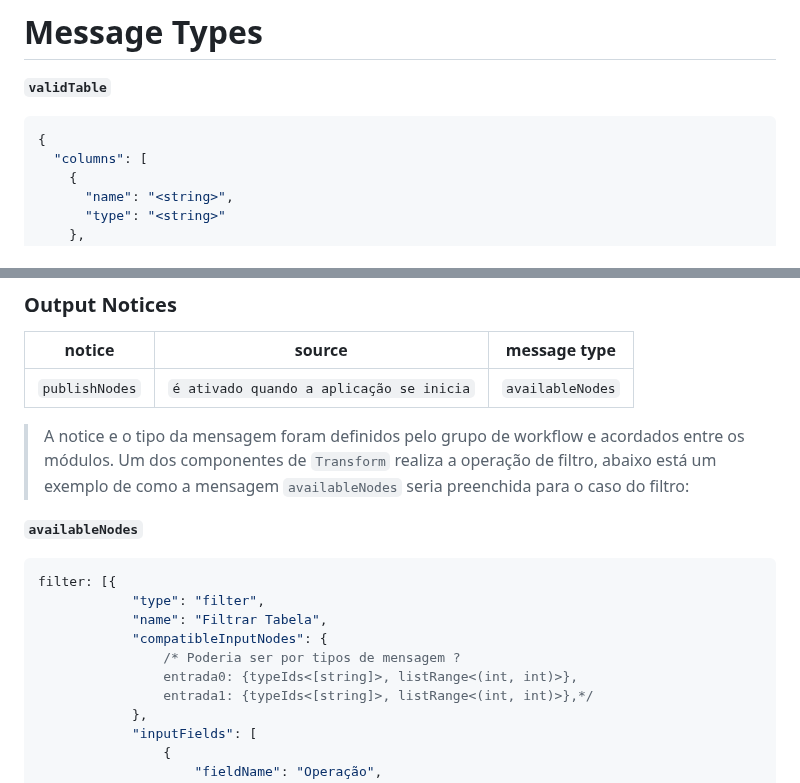
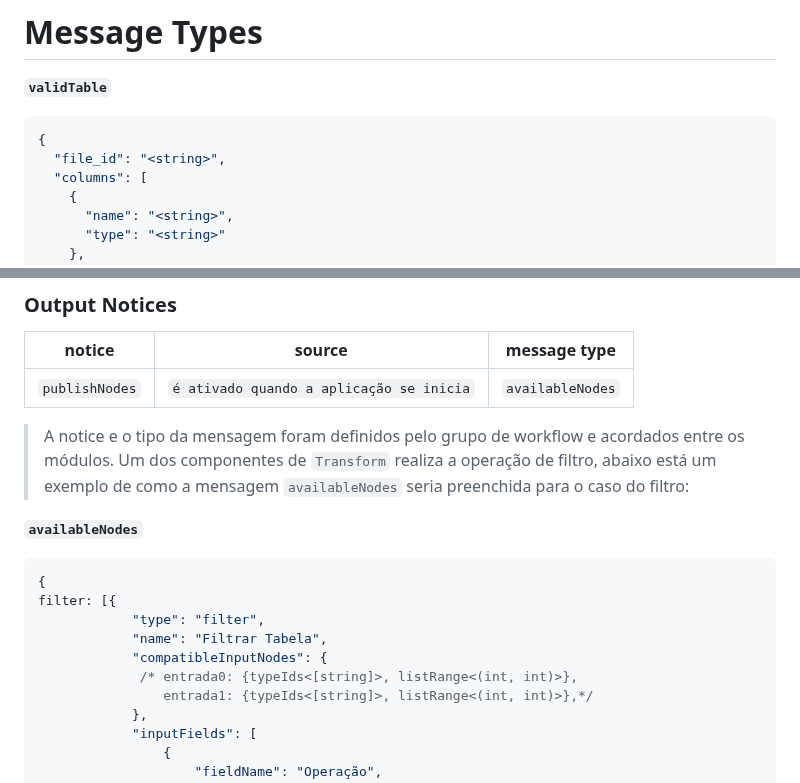
Before and after one commit to mundorum-lab/datasci, a Markdown page: modules/transform/README.md, 2 parts joined by grey strips. Drawn GitHub-style.

Commit message:
colocando id no tipo tabela

```diff
--- a/modules/transform/README.md
+++ b/modules/transform/README.md
@@ -14,6 +14,7 @@ Fábio de Andrade Barboza - RA:168817 <br>
 **`validTable`**
 ~~~json
 {
+  "file_id": "<string>",
   "columns": [
     {
       "name": "<string>",
@@ -205,12 +206,12 @@ notice    | source | message type
 
 **`availableNodes`**
 ~~~json
+{
 filter: [{
             "type": "filter",
             "name": "Filtrar Tabela",
             "compatibleInputNodes": {
-                /* Poderia ser por tipos de mensagem ?
-                entrada0: {typeIds<[string]>, listRange<(int, int)>},
+             /* entrada0: {typeIds<[string]>, listRange<(int, int)>},
                 entrada1: {typeIds<[string]>, listRange<(int, int)>},*/
             },
             "inputFields": [
```
Also changed, not shown: other parts of modules/transform/README.md (+1 -0 lines).
